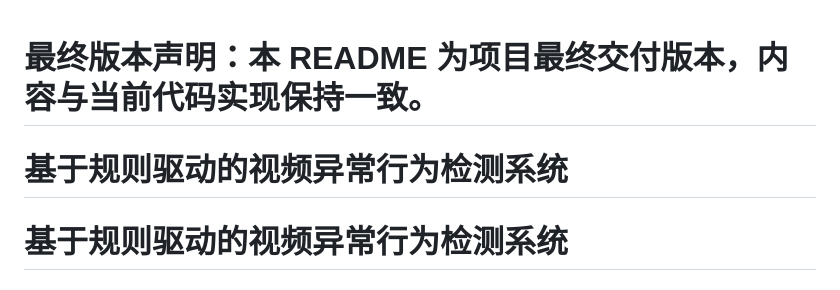
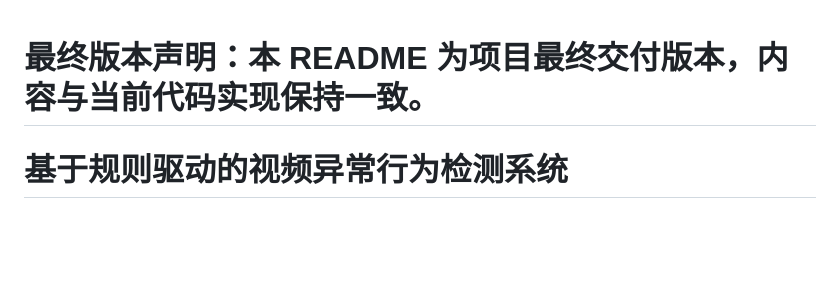
Before and after one commit to WhiteYUNZHIstar/rule-based-video-anomaly-detection, a Markdown page: README.md, the part around the change. GitHub-like rendering; blank space fills up the shorter version.

Commit message:
Remove duplicate title in README
Removed duplicate project title from README.

```diff
--- a/README.md
+++ b/README.md
@@ -1,6 +1,5 @@
 # 最终版本声明：本 README 为项目最终交付版本，内容与当前代码实现保持一致。
 
-# 基于规则驱动的视频异常行为检测系统
 # 基于规则驱动的视频异常行为检测系统
 
 ## 项目简介
```
